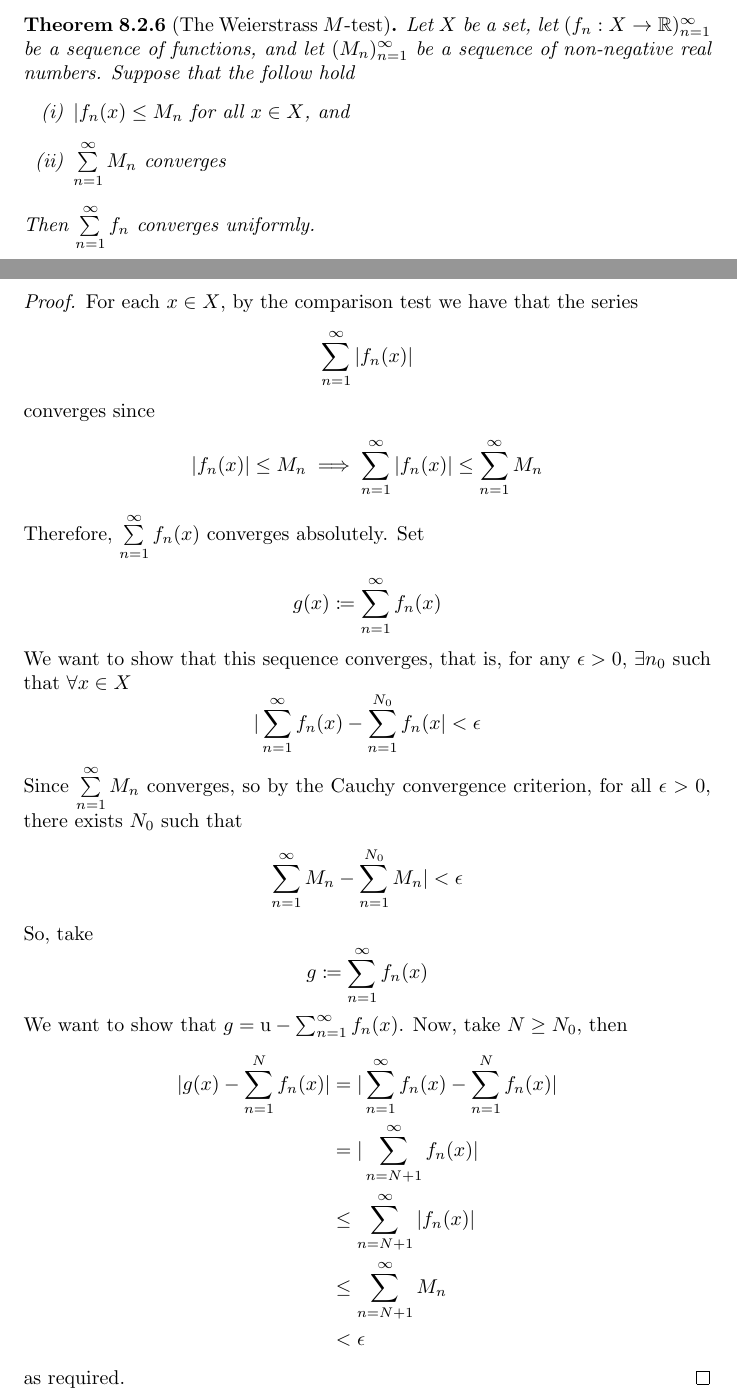
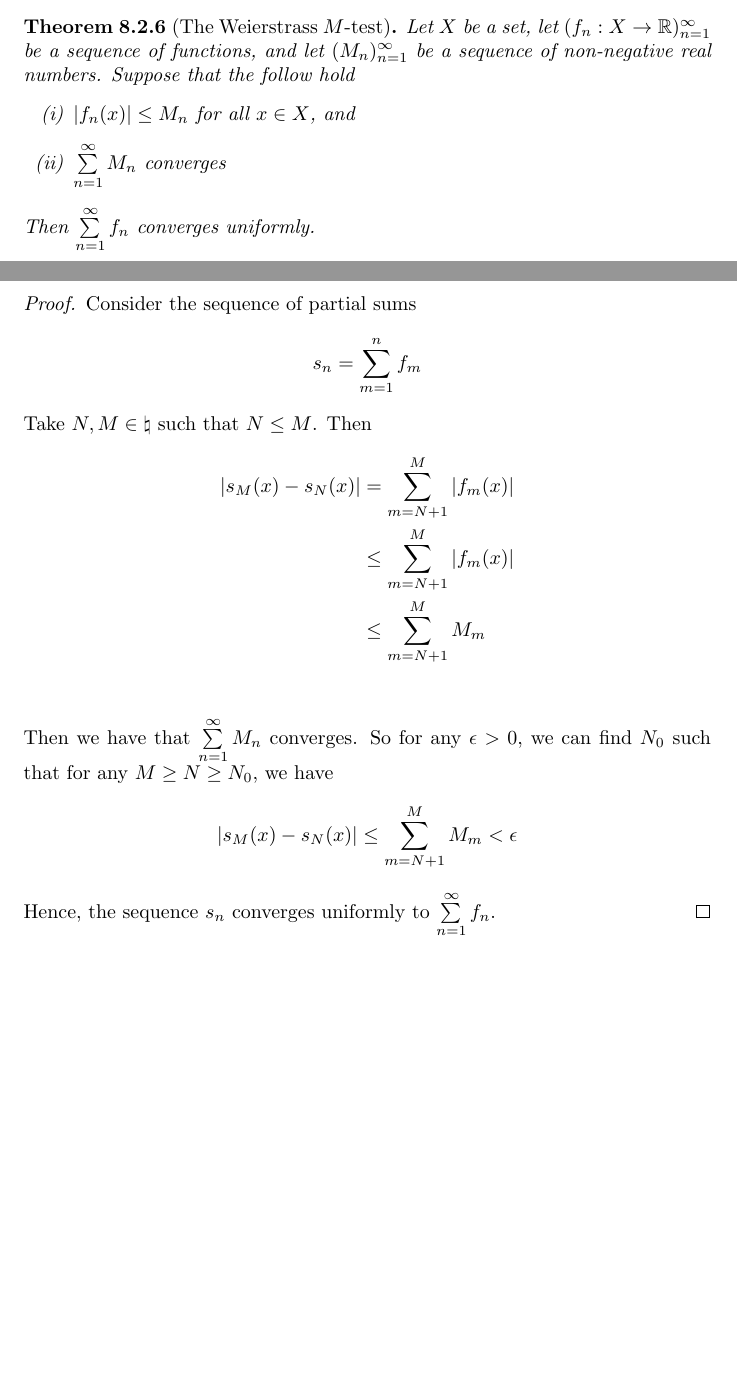
Before and after one commit to mohamedshakir3/MAT-2122-Notes, a LaTeX thesis (main.tex): two parts of pages 25 and 26 of 71 before the commit and two parts of pages 25 and 26 of 70 after it, joined at a grey line, cut so that both start at the same text, the shorter picture padded with empty space. Compiled offline with pdfLaTeX.

Commit message:
redid m-test proof

```diff
--- a/main.tex
+++ b/main.tex
@@ -674,34 +674,24 @@
 \begin{manualtheorem}{8.2.6}[The Weierstrass $M$-test]
     Let $X$ be a set, let $(f_n: X \rightarrow \real)_{n=1}^\infty$ be a sequence of functions, and let $(M_n)_{n=1}^\infty$ be a sequence of non-negative real numbers. Suppose that the follow hold
     \begin{enumerate}[label=(\roman*)]
-        \item $|f_n(x) \leq M_n$ for all $x \in X$, and
+        \item $|f_n(x)| \leq M_n$ for all $x \in X$, and
         \item $\sum\limits_{n=1}^\infty M_n$ converges
     \end{enumerate}
     Then $\sum\limits_{n=1}^\infty f_n$ converges uniformly.
 \end{manualtheorem}
 
 \begin{proof}
-    For each $x \in X$, by the comparison test we have that the series
-    \[\sum_{n=1}^\infty |f_n(x)|\]
-    converges since
-    \[|f_n(x)| \leq M_n \implies \sum_{n=1}^\infty |f_n(x)| \leq \sum_{n=1}^\infty M_n\]
-    Therefore, $\sum\limits_{n=1}^\infty f_n(x)$ converges absolutely. Set
-    \[g(x) \coloneqq \sum_{n=1}^\infty f_n(x)\]
-    We want to show that this sequence converges, that is, for any $\epsilon > 0$, $\exists n_0$ such that $\forall x \in X$
-    \[|\sum_{n=1}^\infty f_n(x)- \sum_{n=1}^{N_0} f_n(x| < \epsilon\]
-    Since $\sum\limits_{n=1}^\infty M_n$ converges, so by the Cauchy convergence criterion, for all $\epsilon > 0$, there exists $N_0$ such that
-    \[\sum_{n=1}^\infty M_n- \sum_{n=1}^{N_0} M_n| < \epsilon \]
-    So, take
-    \[g \coloneqq \sum_{n=1}^\infty f_n(x)\]
-    We want to show that $g = \text{u}-\sum_{n=1}^\infty f_n(x)$. Now, take $N \geq N_0$, then
+    Consider the sequence of partial sums
+    \[s_n = \sum_{m=1}^n f_m\]
+    Take $N, M \in \natural$ such that $N \leq M$. Then
     \begin{align*}
-        |g(x) - \sum_{n=1}^N f_n(x)| &= |\sum_{n=1}^\infty f_n(x) - \sum_{n=1}^N f_n(x)|\\
-        &= |\sum_{n=N+1}^\infty f_n(x)|\\
-        &\leq \sum_{n=N+1}^\infty |f_n(x)|\\
-        &\leq \sum_{n=N+1}^\infty M_n\\
-        &< \epsilon
+        |s_{M}(x) - s_{N}(x)| &= \sum_{m = N+1}^{M} |f_m(x)|\\
+        &\leq \sum_{m = N+1}^{M} |f_m(x)|\\
+        &\leq \sum_{m=N+1}^{M} M_m\\
     \end{align*}
-    as required.
+    Then we have that $\sum\limits_{n=1}^\infty M_n$ converges. So for any $\epsilon > 0$, we can find $N_0$ such that for any $M \geq N \geq N_0$, we have
+    \[|s_M (x) - s_N(x)| \leq \sum_{m = N+1}^M M_m < \epsilon\]
+    Hence, the sequence $s_n$ converges uniformly to $\sum\limits_{n=1}^\infty f_n$.
 \end{proof}
 
 \begin{manualtheorem}{8.3.1}
```
Also changed, not shown: main.pdf.
